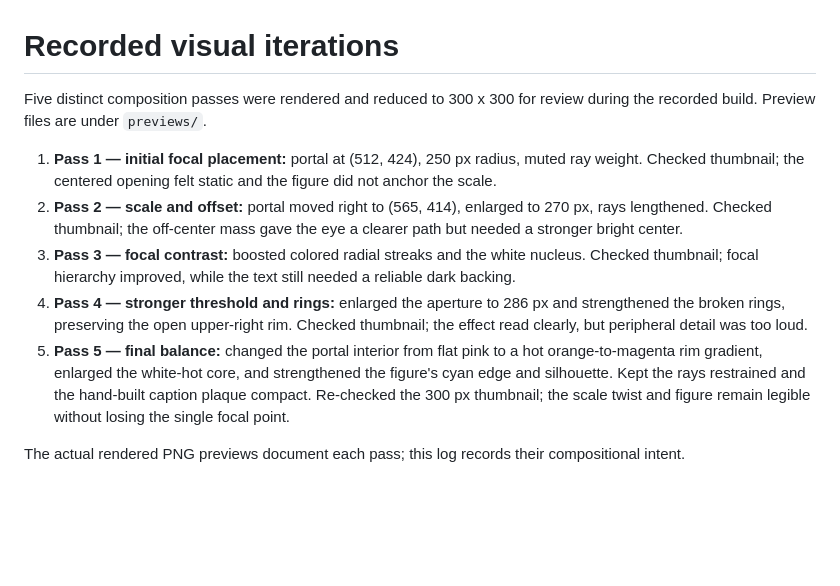
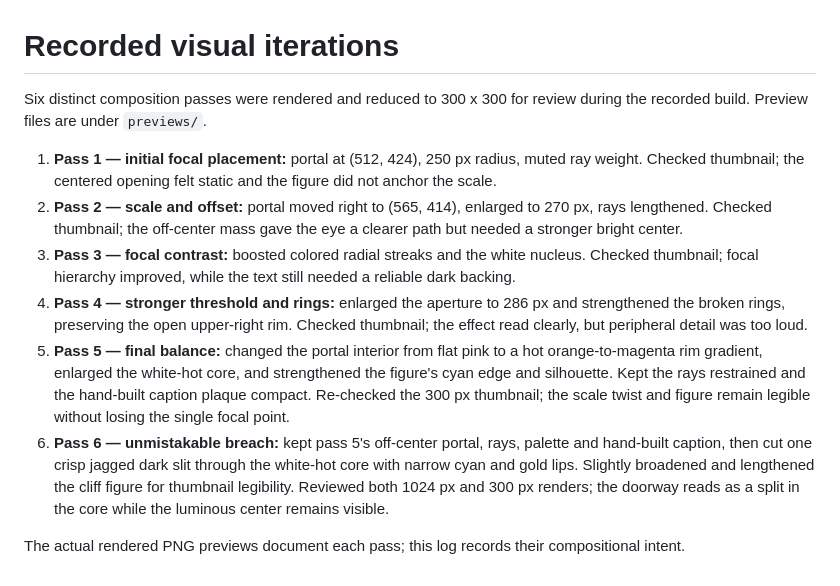
Before and after one commit to Nsarosh/ai-excited-entry, a Markdown page: ITERATIONS.md, the part around the change. Drawn GitHub-style; blank space fills up the shorter version.

```diff
--- a/ITERATIONS.md
+++ b/ITERATIONS.md
@@ -1,11 +1,12 @@
 # Recorded visual iterations
 
-Five distinct composition passes were rendered and reduced to 300 x 300 for review during the recorded build. Preview files are under `previews/`.
+Six distinct composition passes were rendered and reduced to 300 x 300 for review during the recorded build. Preview files are under `previews/`.
 
 1. **Pass 1 — initial focal placement:** portal at (512, 424), 250 px radius, muted ray weight. Checked thumbnail; the centered opening felt static and the figure did not anchor the scale.
 2. **Pass 2 — scale and offset:** portal moved right to (565, 414), enlarged to 270 px, rays lengthened. Checked thumbnail; the off-center mass gave the eye a clearer path but needed a stronger bright center.
 3. **Pass 3 — focal contrast:** boosted colored radial streaks and the white nucleus. Checked thumbnail; focal hierarchy improved, while the text still needed a reliable dark backing.
 4. **Pass 4 — stronger threshold and rings:** enlarged the aperture to 286 px and strengthened the broken rings, preserving the open upper-right rim. Checked thumbnail; the effect read clearly, but peripheral detail was too loud.
 5. **Pass 5 — final balance:** changed the portal interior from flat pink to a hot orange-to-magenta rim gradient, enlarged the white-hot core, and strengthened the figure's cyan edge and silhouette. Kept the rays restrained and the hand-built caption plaque compact. Re-checked the 300 px thumbnail; the scale twist and figure remain legible without losing the single focal point.
+6. **Pass 6 — unmistakable breach:** kept pass 5's off-center portal, rays, palette and hand-built caption, then cut one crisp jagged dark slit through the white-hot core with narrow cyan and gold lips. Slightly broadened and lengthened the cliff figure for thumbnail legibility. Reviewed both 1024 px and 300 px renders; the doorway reads as a split in the core while the luminous center remains visible.
 
 The actual rendered PNG previews document each pass; this log records their compositional intent.
```
Also changed, not shown: README.md (+2 -2 lines), previews/iter-6-300.png (added), previews/iter-6-full.png (added), 2 other files.
